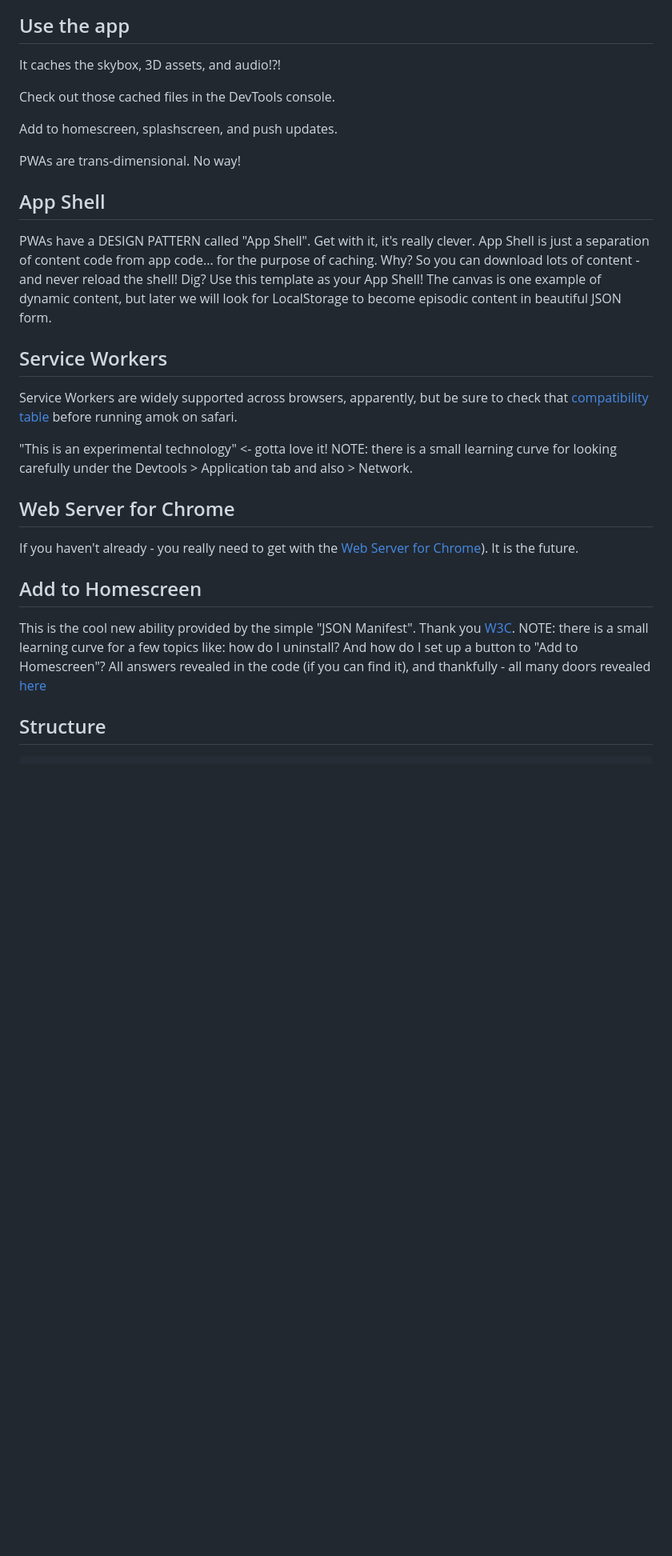
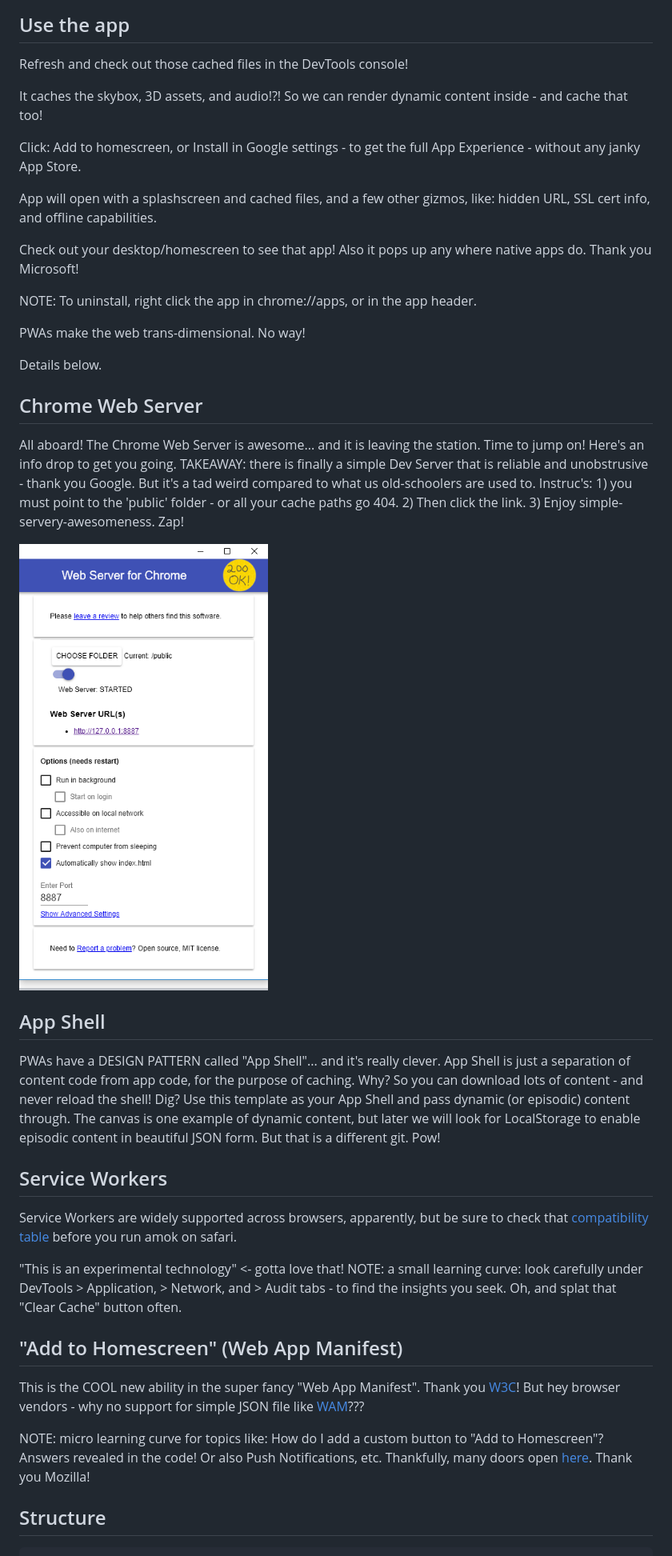
Before and after one commit to netcinematics/3D-PWA-TEMPL8, a Markdown page: README.md, the part around one of its changes. Shown at 80% size. Rendered like a GitHub page; pictures changed too: curio/curio4.png (added); blank space fills up the shorter version.

```diff
--- a/README.md
+++ b/README.md
@@ -31,37 +35,47 @@ Clone me - I'm free.
 
 ## Use the app
 
-It caches the skybox, 3D assets, and audio!?!
+Refresh and check out those cached files in the DevTools console!
 
-Check out those cached files in the DevTools console.
+It caches the skybox, 3D assets, and audio!?! So we can render dynamic content inside - and cache that too!
 
-Add to homescreen, splashscreen, and push updates.
+Click: Add to homescreen, or Install in Google settings - to get the full App Experience - without any janky App Store.
 
-PWAs are trans-dimensional. No way!
+App will open with a splashscreen and cached files, and a few other gizmos, like: hidden URL, SSL cert info, and offline capabilities.
 
+Check out your desktop/homescreen to see that app! Also it pops up any where native apps do. Thank you Microsoft!
+
+NOTE: To uninstall, right click the app in chrome://apps, or in the app header.
+
+PWAs make the web trans-dimensional. No way!
+
+Details below.
+
+
+## Chrome Web Server
+
+All aboard! The Chrome Web Server is awesome... and it is leaving the station. Time to jump on! Here's an info drop to get you going. TAKEAWAY: there is finally a simple Dev Server that is reliable and unobstrusive - thank you Google. But it's a tad weird compared to what us old-schoolers are used to. Instruc's: 1) you must point to the 'public' folder - or all your cache paths go 404. 2) Then click the link. 3) Enjoy simple-servery-awesomeness. Zap!
+
+<img src="curio/curio4.png" width="350" border="3" style="border-radius: 10px;">
 
 ## App Shell
 
-PWAs have a DESIGN PATTERN called "App Shell". Get with it, it's really clever. App Shell is just a separation of content code from app code... for the purpose of caching. Why? So you can download lots of content - and never reload the shell! Dig? Use this template as your App Shell! The canvas is one example of dynamic content, but later we will look for LocalStorage to become episodic content in beautiful JSON form.
+PWAs have a DESIGN PATTERN called "App Shell"... and it's really clever. App Shell is just a separation of content code from app code, for the purpose of caching. Why? So you can download lots of content - and never reload the shell! Dig? Use this template as your App Shell and pass dynamic (or episodic) content through. The canvas is one example of dynamic content, but later we will look for LocalStorage to enable episodic content in beautiful JSON form. But that is a different git. Pow!
 
 
 ## Service Workers
 
-Service Workers are widely supported across browsers, apparently, but be sure to check that [compatibility table](https://developer.mozilla.org/en-US/docs/Web/API/ServiceWorker#Browser_compatibility) before running amok on safari.
+Service Workers are widely supported across browsers, apparently, but be sure to check that [compatibility table](https://developer.mozilla.org/en-US/docs/Web/API/ServiceWorker#Browser_compatibility) before you run amok on safari.
 
-"This is an experimental technology" <- gotta love it!
-NOTE: there is a small learning curve for looking carefully under the Devtools > Application tab and also > Network.
+"This is an experimental technology" <- gotta love that!
+NOTE: a small learning curve: look carefully under DevTools > Application, > Network, and > Audit tabs - to find the insights you seek. Oh, and splat that "Clear Cache" button often.
 
 
-## Web Server for Chrome
+## "Add to Homescreen" (Web App Manifest)
 
-If you haven't already - you really need to get with the [Web Server for Chrome](https://developers.google.com/web/fundamentals/codelabs/your-first-pwapp/#install_and_verify_web_server)). It is the future.
+This is the COOL new ability in the super fancy "Web App Manifest". Thank you [W3C](https://www.w3.org/TR/appmanifest/)! But hey browser vendors - why no support for simple JSON file like [WAM]((https://caniuse.com/#feat=web-app-manifest))???
 
-
-## Add to Homescreen
-
-This is the cool new ability provided by the simple "JSON Manifest". Thank you [W3C](https://www.w3.org/TR/appmanifest/).
-NOTE: there is a small learning curve for a few topics like: how do I uninstall? And how do I set up a button to "Add to Homescreen"? All answers revealed in the code (if you can find it), and thankfully - all many doors revealed [here](https://developer.mozilla.org/en-US/docs/Web/Apps/Progressive/Installable_PWAs)
+NOTE: micro learning curve for topics like: How do I add a custom button to "Add to Homescreen"? Answers revealed in the code! Or also Push Notifications, etc. Thankfully, many doors open [here](https://developer.mozilla.org/en-US/docs/Web/Apps/Progressive/Installable_PWAs). Thank you Mozilla!
 
 
 ## Structure
```
Also changed, not shown: other parts of README.md (+60 -12 lines), curio/curio6.png (added), 3 other files.
